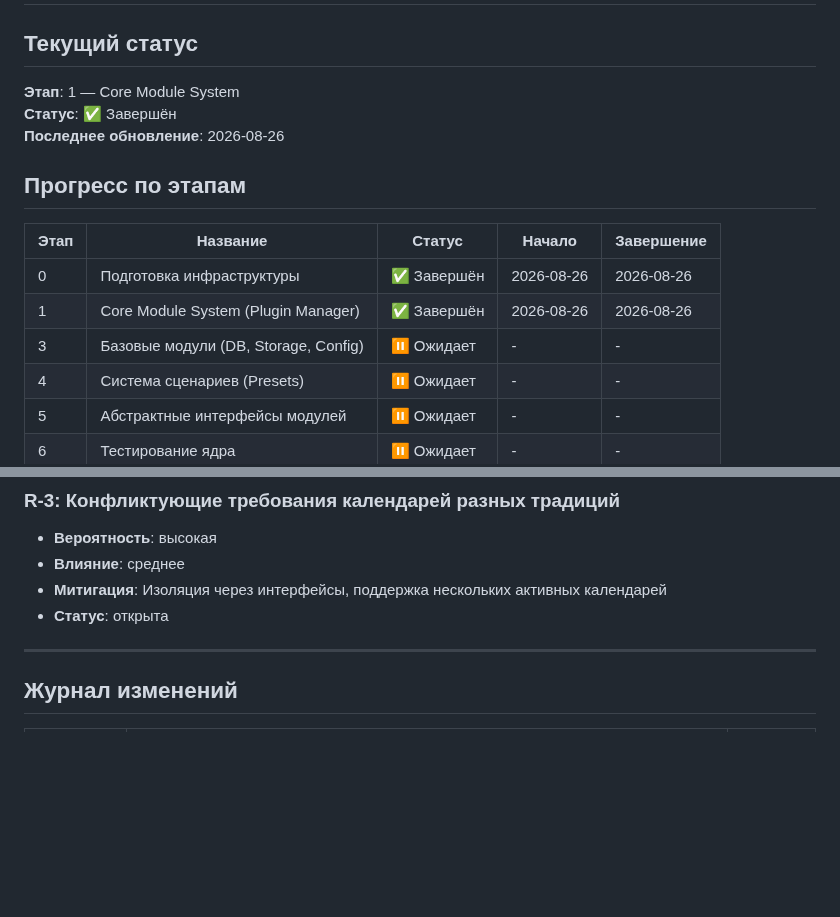
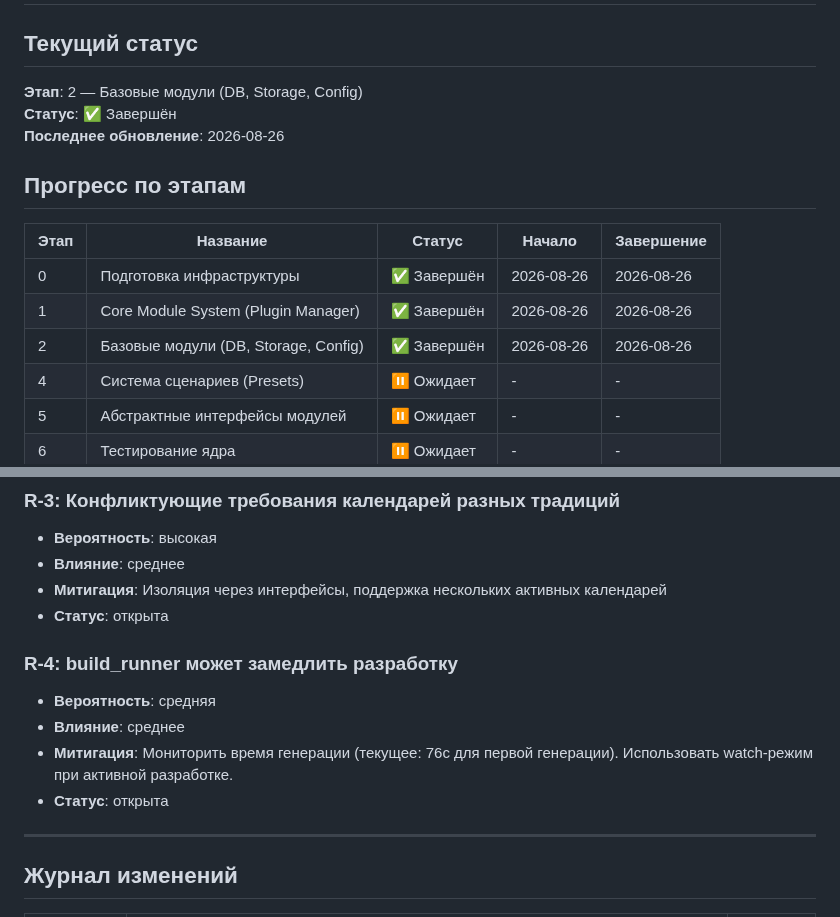
Before and after one commit to midnight000spark/dharma-toolkit, a Markdown page: STATE.md, 2 parts joined by grey strips. Drawn GitHub-style; blank space fills up the shorter version.

```diff
--- a/STATE.md
+++ b/STATE.md
@@ -1,7 +1,7 @@
 # Состояние проекта "Дхарма-тулкит"
 
 ## Текущий статус
-**Этап**: 1 — Core Module System
+**Этап**: 2 — Базовые модули (DB, Storage, Config)
 **Статус**: ✅ Завершён
 **Последнее обновление**: 2026-08-26
 
@@ -11,7 +11,7 @@
 |------|----------|--------|--------|------------|
 | 0 | Подготовка инфраструктуры | ✅ Завершён | 2026-08-26 | 2026-08-26 |
 | 1 | Core Module System (Plugin Manager) | ✅ Завершён | 2026-08-26 | 2026-08-26 |
-| 3 | Базовые модули (DB, Storage, Config) | ⏸ Ожидает | - | - |
+| 2 | Базовые модули (DB, Storage, Config) | ✅ Завершён | 2026-08-26 | 2026-08-26 |
 | 4 | Система сценариев (Presets) | ⏸ Ожидает | - | - |
 | 5 | Абстрактные интерфейсы модулей | ⏸ Ожидает | - | - |
 | 6 | Тестирование ядра | ⏸ Ожидает | - | - |
@@ -123,6 +145,12 @@
 - **Митигация**: Изоляция через интерфейсы, поддержка нескольких активных календарей
 - **Статус**: открыта
 
+### R-4: build_runner может замедлить разработку
+- **Вероятность**: средняя
+- **Влияние**: среднее
+- **Митигация**: Мониторить время генерации (текущее: 76с для первой генерации). Использовать watch-режим при активной разработке.
+- **Статус**: открыта
+
 ---
 
 ## Журнал изменений
```
Also changed, not shown: other parts of STATE.md (+28 -1 lines).
